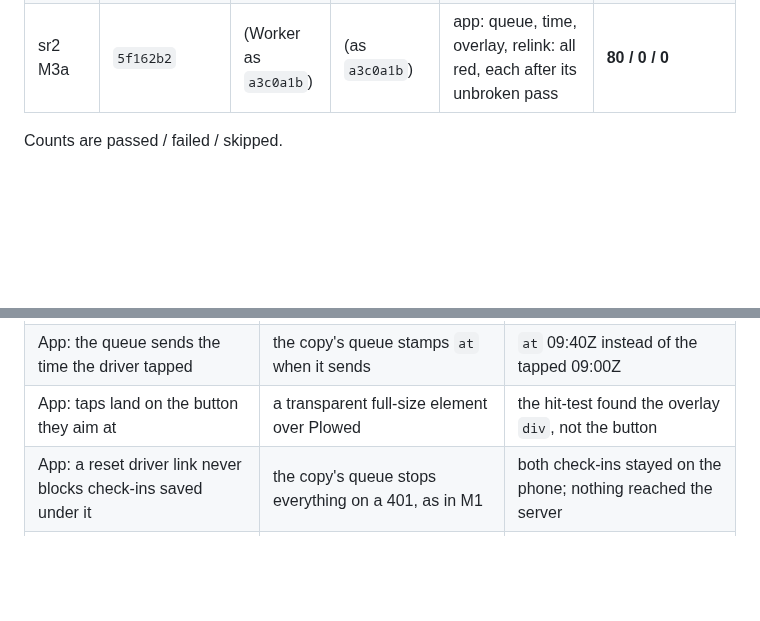
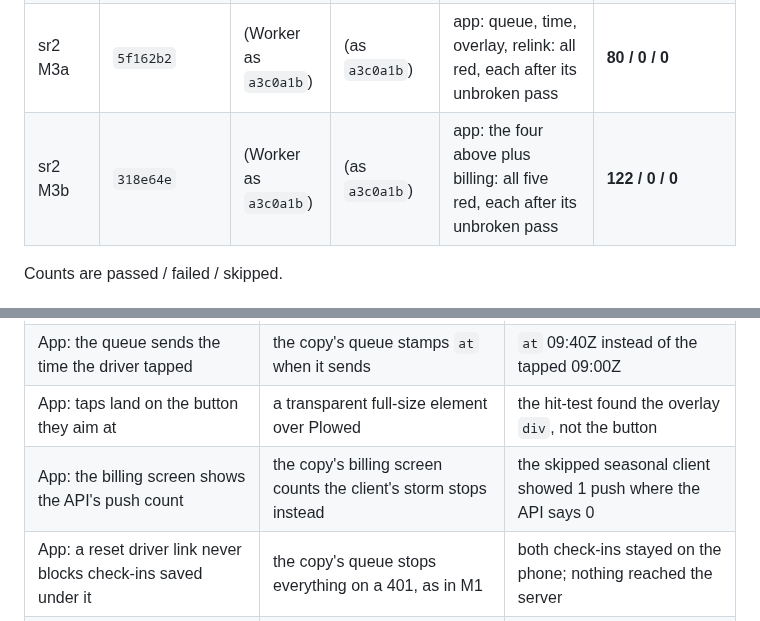
Before and after one commit to alexjpower74-create/snow-route, a Markdown page: docs/build-report.md, 2 parts joined by grey strips. Rendered like a GitHub page; blank space fills up the shorter version.

Commit message:
Build report: sr2 M3b QA at 318e64e (Playwright 122/0/0, app controls a-e red) and the billing control
Co-Authored-By: Claude Opus 5 <noreply@anthropic.com>
Claude-Session: https://claude.ai/code/session_01Qy5U74PafbQdGwU4kpE5Tu

```diff
--- a/docs/build-report.md
+++ b/docs/build-report.md
@@ -18,6 +18,7 @@ reasoning and every attempt.
 | sr1 M6 | `c63bbc5` (branch; merged with sr2 M3c, DECISIONS 46) | 26 / 0 / 0 | 63 / 0 / 0 | the twelve above plus routeversion: all thirteen red, each after its unbroken pass | n/a |
 | sr2 M2 | `69076b5` | (Worker as `7ca9f24`) | (as `7ca9f24`) | app: queue, time, overlay: all red | 56 / 0 / 4 (the 4 skips: two phone-width checks on each 1280 project, replaced by project filters in sr2 M3a) |
 | sr2 M3a | `5f162b2` | (Worker as `a3c0a1b`) | (as `a3c0a1b`) | app: queue, time, overlay, relink: all red, each after its unbroken pass | **80 / 0 / 0** |
+| sr2 M3b | `318e64e` | (Worker as `a3c0a1b`) | (as `a3c0a1b`) | app: the four above plus billing: all five red, each after its unbroken pass | **122 / 0 / 0** |
 
 Counts are passed / failed / skipped.
 
@@ -46,6 +47,7 @@ says "Plowed at 6:05 AM" → the driver page moves on to "Stop 2 of 13". Zero co
 | App: a check-in made with no signal survives until the server has it | the copy's queue removes the item before sending | the photo check-in was gone from the phone; the driver screen went back to Pat (SAMPLE) |
 | App: the queue sends the time the driver tapped | the copy's queue stamps `at` when it sends | `at` 09:40Z instead of the tapped 09:00Z |
 | App: taps land on the button they aim at | a transparent full-size element over Plowed | the hit-test found the overlay `div`, not the button |
+| App: the billing screen shows the API's push count | the copy's billing screen counts the client's storm stops instead | the skipped seasonal client showed 1 push where the API says 0 |
 | App: a reset driver link never blocks check-ins saved under it | the copy's queue stops everything on a 401, as in M1 | both check-ins stayed on the phone; nothing reached the server |
 | A plowed check-in keeps no note | the copy stores the body's note for plowed | the stored note was "Left a note" |
 | A route edit from a stale screen never lands | the copy drops the in-batch `route_version` guard | the stale edit answered 200 instead of 409, and both racing edits got 200 |
```
